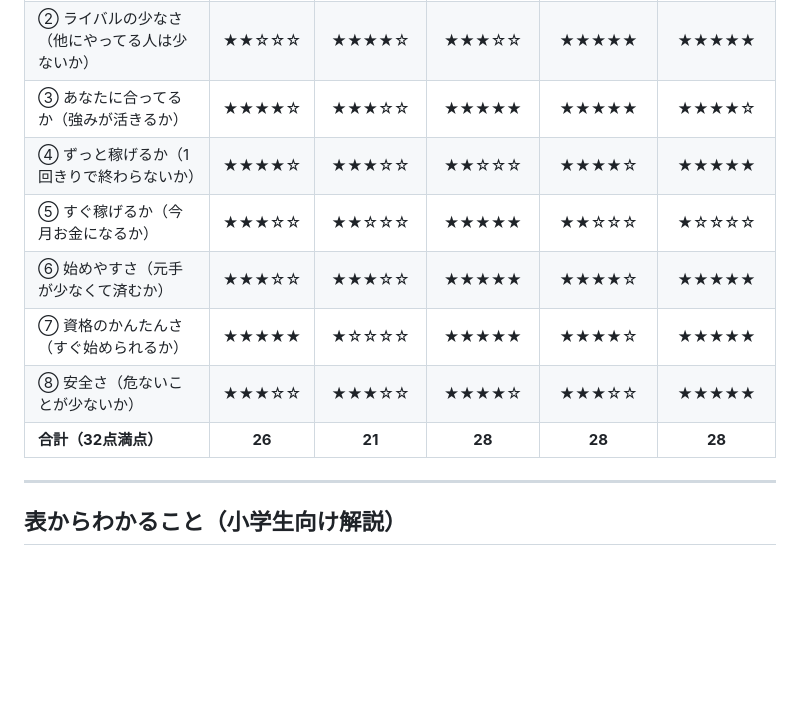
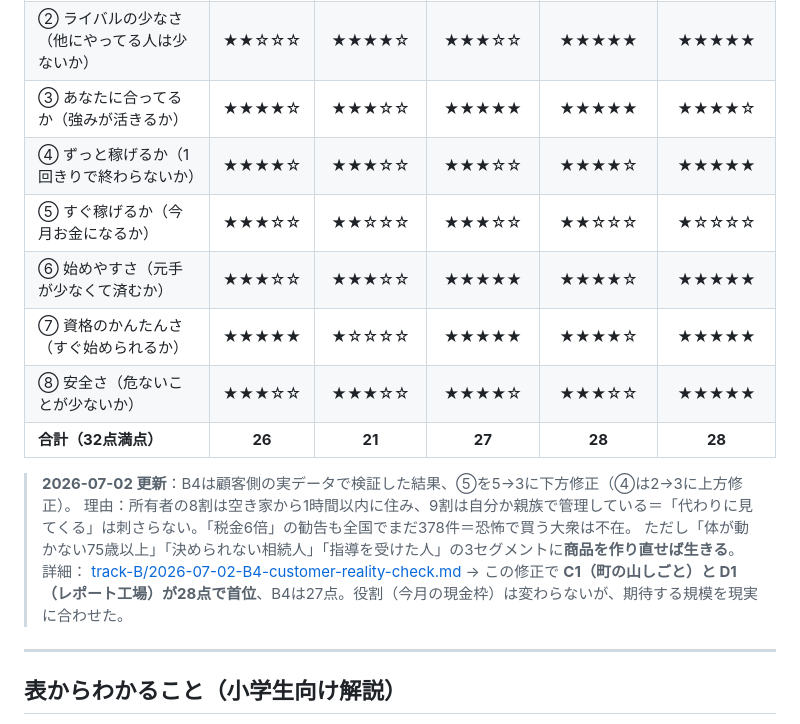
Before and after one commit to ikedaiko6-oss/AI_business_0-1, a Markdown page: ideas/DECISION.md, the part around the change. Rendered like a GitHub page; blank space fills up the shorter version.

```diff
--- a/ideas/DECISION.md
+++ b/ideas/DECISION.md
@@ -27,12 +27,18 @@
 | ① お金の大きさ（市場は広いか） | ★★★★★ | ★★★★★ | ★★★☆☆ | ★★★★☆ | ★★☆☆☆ |
 | ② ライバルの少なさ（他にやってる人は少ないか） | ★★☆☆☆ | ★★★★☆ | ★★★☆☆ | ★★★★★ | ★★★★★ |
 | ③ あなたに合ってるか（強みが活きるか） | ★★★★☆ | ★★★☆☆ | ★★★★★ | ★★★★★ | ★★★★☆ |
-| ④ ずっと稼げるか（1回きりで終わらないか） | ★★★★☆ | ★★★☆☆ | ★★☆☆☆ | ★★★★☆ | ★★★★★ |
-| ⑤ すぐ稼げるか（今月お金になるか） | ★★★☆☆ | ★★☆☆☆ | ★★★★★ | ★★☆☆☆ | ★☆☆☆☆ |
+| ④ ずっと稼げるか（1回きりで終わらないか） | ★★★★☆ | ★★★☆☆ | ★★★☆☆ | ★★★★☆ | ★★★★★ |
+| ⑤ すぐ稼げるか（今月お金になるか） | ★★★☆☆ | ★★☆☆☆ | ★★★☆☆ | ★★☆☆☆ | ★☆☆☆☆ |
 | ⑥ 始めやすさ（元手が少なくて済むか） | ★★★☆☆ | ★★★☆☆ | ★★★★★ | ★★★★☆ | ★★★★★ |
 | ⑦ 資格のかんたんさ（すぐ始められるか） | ★★★★★ | ★☆☆☆☆ | ★★★★★ | ★★★★☆ | ★★★★★ |
 | ⑧ 安全さ（危ないことが少ないか） | ★★★☆☆ | ★★★☆☆ | ★★★★☆ | ★★★☆☆ | ★★★★★ |
-| **合計（32点満点）** | **26** | **21** | **28** | **28** | **28** |
+| **合計（32点満点）** | **26** | **21** | **27** | **28** | **28** |
+
+> **2026-07-02 更新**：B4は顧客側の実データで検証した結果、⑤を5→3に下方修正（④は2→3に上方修正）。
+> 理由：所有者の8割は空き家から1時間以内に住み、9割は自分か親族で管理している＝「代わりに見てくる」は刺さらない。「税金6倍」の勧告も全国でまだ378件＝恐怖で買う大衆は不在。
+> ただし「体が動かない75歳以上」「決められない相続人」「指導を受けた人」の3セグメントに**商品を作り直せば生きる**。
+> 詳細： [track-B/2026-07-02-B4-customer-reality-check.md](track-B/2026-07-02-B4-customer-reality-check.md)
+> → この修正で **C1（町の山しごと）と D1（レポート工場）が28点で首位**、B4は27点。役割（今月の現金枠）は変わらないが、期待する規模を現実に合わせた。
 
 ---
 
```
Also changed, not shown: ideas/track-B/2026-07-02-B4-customer-reality-check.md (added, +182 -0 lines), ideas/track-B/B4-akiya-shindan-playbook.md (+6 -0 lines).
